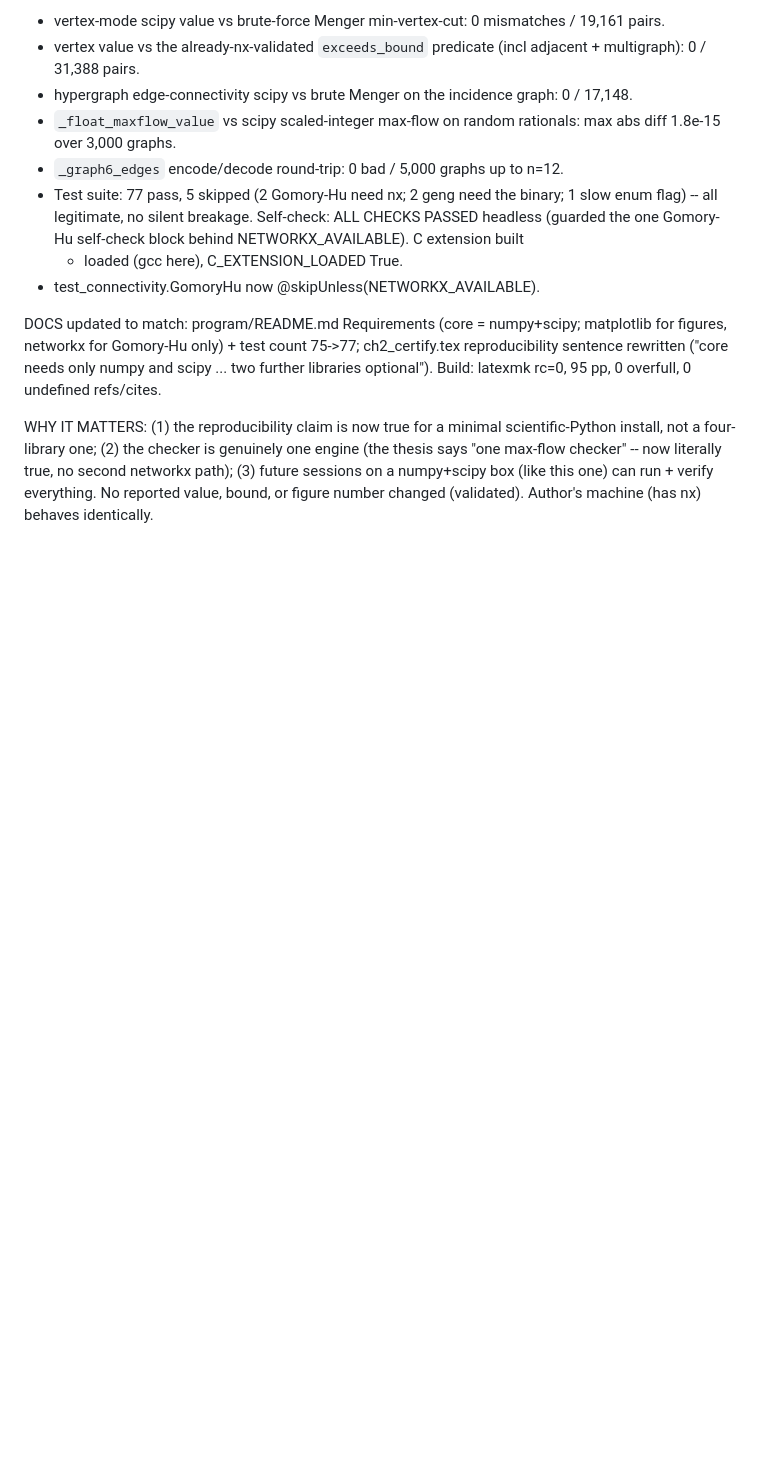
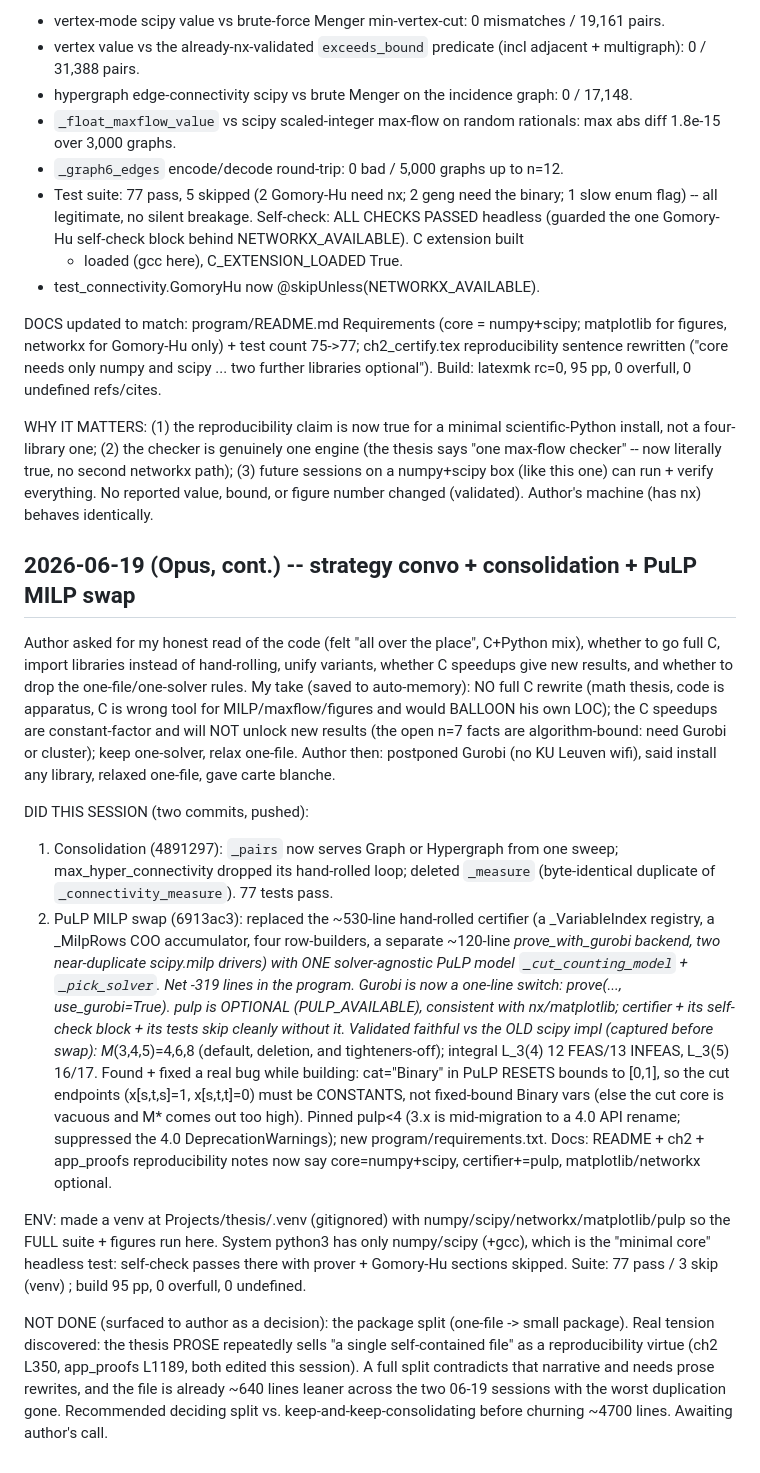
Before and after one commit to louisvandenbruwaene/thesis, a Markdown page: claude.md, the part around the change. Rendered like a GitHub page; blank space fills up the shorter version.

Commit message:
Log strategy session + PuLP swap; update Gurobi memory note
Co-Authored-By: Claude Opus 4.8 <noreply@anthropic.com>

```diff
--- a/claude.md
+++ b/claude.md
@@ -1295,3 +1295,45 @@ install, not a four-library one; (2) the checker is genuinely one engine (the th
 "one max-flow checker" -- now literally true, no second networkx path); (3) future sessions
 on a numpy+scipy box (like this one) can run + verify everything. No reported value, bound,
 or figure number changed (validated). Author's machine (has nx) behaves identically.
+
+## 2026-06-19 (Opus, cont.) -- strategy convo + consolidation + PuLP MILP swap
+
+Author asked for my honest read of the code (felt "all over the place", C+Python mix), whether
+to go full C, import libraries instead of hand-rolling, unify variants, whether C speedups give
+new results, and whether to drop the one-file/one-solver rules. My take (saved to auto-memory):
+NO full C rewrite (math thesis, code is apparatus, C is wrong tool for MILP/maxflow/figures and
+would BALLOON his own LOC); the C speedups are constant-factor and will NOT unlock new results
+(the open n=7 facts are algorithm-bound: need Gurobi or cluster); keep one-solver, relax one-file.
+Author then: postponed Gurobi (no KU Leuven wifi), said install any library, relaxed one-file,
+gave carte blanche.
+
+DID THIS SESSION (two commits, pushed):
+1. Consolidation (4891297): `_pairs` now serves Graph or Hypergraph from one sweep;
+   max_hyper_connectivity dropped its hand-rolled loop; deleted `_measure` (byte-identical
+   duplicate of `_connectivity_measure`). 77 tests pass.
+2. PuLP MILP swap (6913ac3): replaced the ~530-line hand-rolled certifier (a _VariableIndex
+   registry, a _MilpRows COO accumulator, four row-builders, a separate ~120-line
+   _prove_with_gurobi backend, two near-duplicate scipy.milp drivers) with ONE solver-agnostic
+   PuLP model `_cut_counting_model` + `_pick_solver`. Net -319 lines in the program. Gurobi is
+   now a one-line switch: prove_*(..., use_gurobi=True). pulp is OPTIONAL (PULP_AVAILABLE),
+   consistent with nx/matplotlib; certifier + its self-check block + its tests skip cleanly
+   without it. Validated faithful vs the OLD scipy impl (captured before swap): M*(3,4,5)=4,6,8
+   (default, deletion, and tighteners-off); integral L_3(4) 12 FEAS/13 INFEAS, L_3(5) 16/17.
+   Found + fixed a real bug while building: cat="Binary" in PuLP RESETS bounds to [0,1], so the
+   cut endpoints (x[s,t,s]=1, x[s,t,t]=0) must be CONSTANTS, not fixed-bound Binary vars (else the
+   cut core is vacuous and M* comes out too high). Pinned pulp<4 (3.x is mid-migration to a 4.0
+   API rename; suppressed the 4.0 DeprecationWarnings); new program/requirements.txt. Docs:
+   README + ch2 + app_proofs reproducibility notes now say core=numpy+scipy, certifier+=pulp,
+   matplotlib/networkx optional.
+
+ENV: made a venv at Projects/thesis/.venv (gitignored) with numpy/scipy/networkx/matplotlib/pulp
+so the FULL suite + figures run here. System python3 has only numpy/scipy (+gcc), which is the
+"minimal core" headless test: self-check passes there with prover + Gomory-Hu sections skipped.
+Suite: 77 pass / 3 skip (venv) ; build 95 pp, 0 overfull, 0 undefined.
+
+NOT DONE (surfaced to author as a decision): the package split (one-file -> small package). Real
+tension discovered: the thesis PROSE repeatedly sells "a single self-contained file" as a
+reproducibility virtue (ch2 L350, app_proofs L1189, both edited this session). A full split
+contradicts that narrative and needs prose rewrites, and the file is already ~640 lines leaner
+across the two 06-19 sessions with the worst duplication gone. Recommended deciding split vs.
+keep-and-keep-consolidating before churning ~4700 lines. Awaiting author's call.
```
